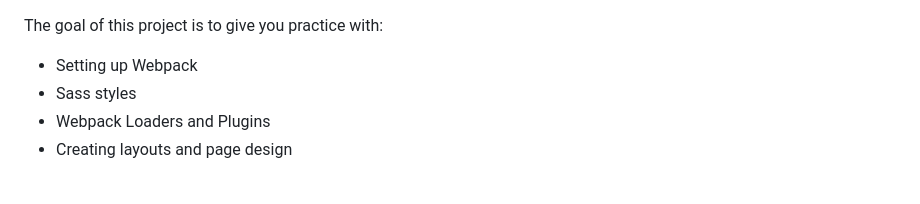
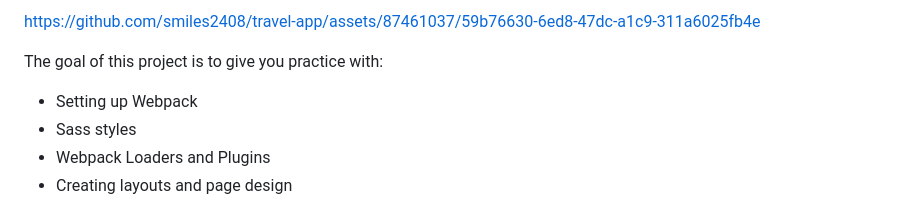
Before and after one commit to smiles2408/travel-app, a Markdown page: README.md, the part around one of its changes. GitHub-like rendering.

Commit message:
Update README.md to add demo video

```diff
--- a/README.md
+++ b/README.md
@@ -1,3 +1,8 @@
+
+
+https://github.com/smiles2408/travel-app/assets/87461037/59b76630-6ed8-47dc-a1c9-311a6025fb4e
+
+
 
 
 The goal of this project is to give you practice with:
```
Also changed, not shown: other parts of README.md (+6 -0 lines).
